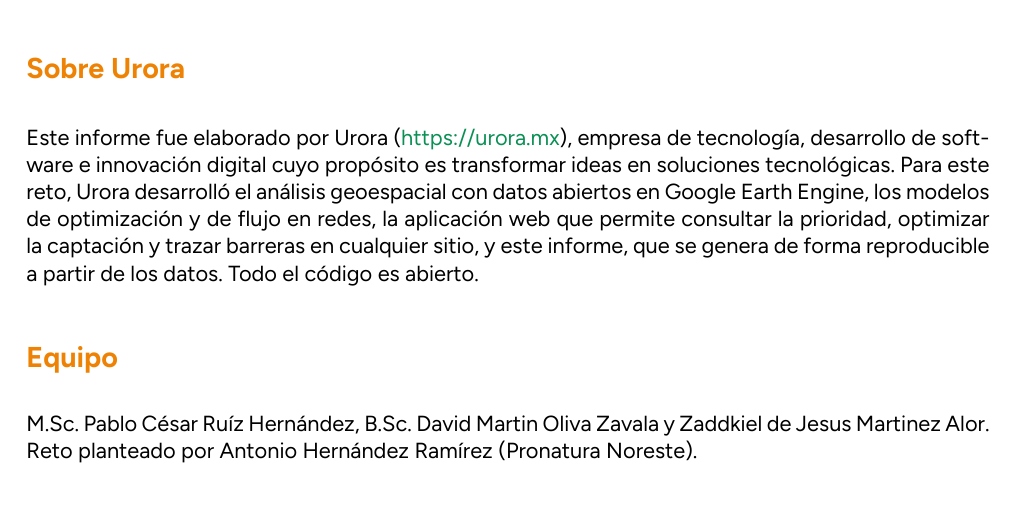
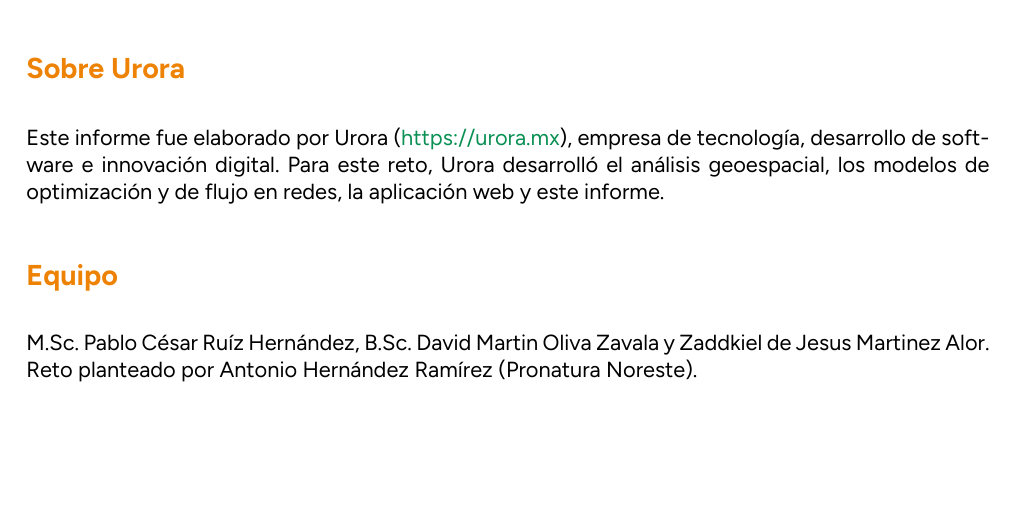
Before and after one commit to pcruiher08/InfiltracionAguaNuevoLeon, a LaTeX paper (informe/informe.tex): part of page 62 of 62, cut so that both start at the same text. Compiled offline with XeLaTeX.

Commit message:
Sobre Urora más breve

```diff
--- a/informe/informe.tex
+++ b/informe/informe.tex
@@ -1356,7 +1356,7 @@
 \section*{Sobre Urora}
 \addcontentsline{toc}{section}{Sobre Urora}
 
-Este informe fue elaborado por Urora (\url{https://urora.mx}), empresa de tecnología, desarrollo de software e innovación digital cuyo propósito es transformar ideas en soluciones tecnológicas. Para este reto, Urora desarrolló el análisis geoespacial con datos abiertos en Google Earth Engine, los modelos de optimización y de flujo en redes, la aplicación web que permite consultar la prioridad, optimizar la captación y trazar barreras en cualquier sitio, y este informe, que se genera de forma reproducible a partir de los datos. Todo el código es abierto.
+Este informe fue elaborado por Urora (\url{https://urora.mx}), empresa de tecnología, desarrollo de software e innovación digital. Para este reto, Urora desarrolló el análisis geoespacial, los modelos de optimización y de flujo en redes, la aplicación web y este informe.
 
 \section*{Equipo}
 \addcontentsline{toc}{section}{Equipo}
```
Also changed, not shown: informe/cuerpo.tex (+1 -1 lines), README.md, 2 other files.
